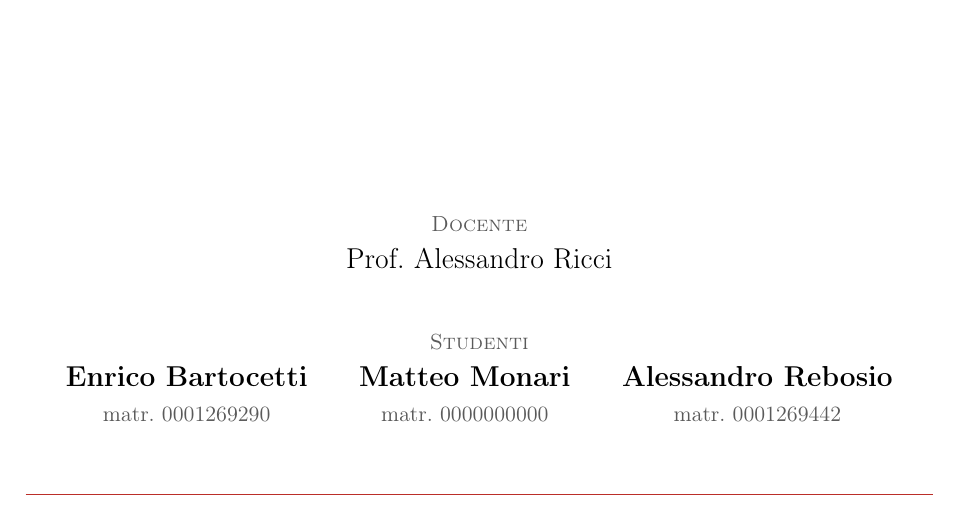
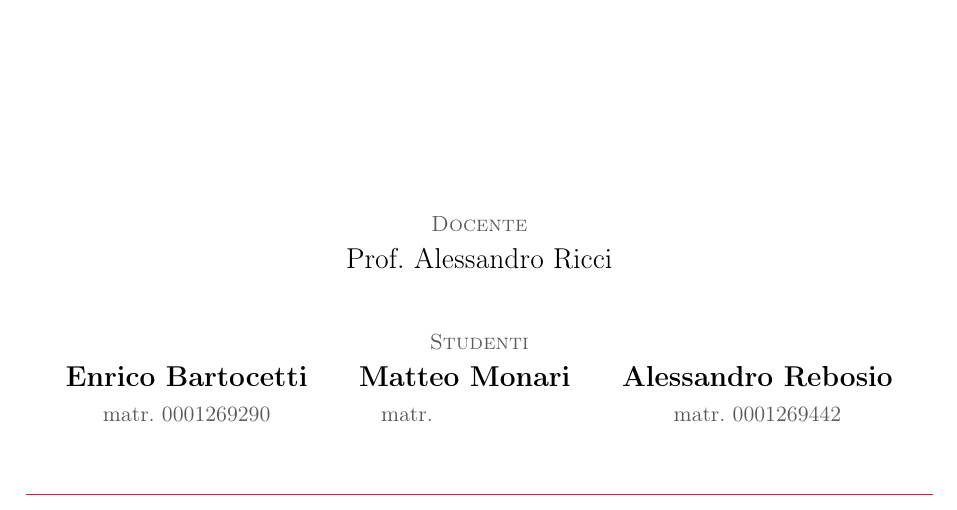
Before and after one commit to alessandrorebosio/SISCO26, a LaTeX problem sheet (assignments/assignment-02/docs/report.tex, which reads assignments/assignment-02/docs/chapters/0-Cover.tex): part of page 1 of 8, cut so that both start at the same text. Compiled offline with pdfLaTeX.

Commit message:
docs(assignment-02): leave Matteo Monari's student ID blank on cover

```diff
--- a/assignments/assignment-02/docs/chapters/0-Cover.tex
+++ b/assignments/assignment-02/docs/chapters/0-Cover.tex
@@ -39,7 +39,7 @@
   {\small\scshape\color{covergray} Studenti}\\[1.5ex]
   \begin{tabular}{@{}c@{\hspace{2.2em}}c@{\hspace{2.2em}}c@{}}
     {\large\bfseries Enrico Bartocetti} & {\large\bfseries Matteo Monari} & {\large\bfseries Alessandro Rebosio} \\[0.6ex]
-    {\small\color{covergray} matr.\ 0001269290} & {\small\color{covergray} matr.\ 0000000000} & {\small\color{covergray} matr.\ 0001269442}
+    {\small\color{covergray} matr.\ 0001269290} & {\small\color{covergray} matr.\ \phantom{0000000000}} & {\small\color{covergray} matr.\ 0001269442}
   \end{tabular}
 
   \vspace{6ex}
```
